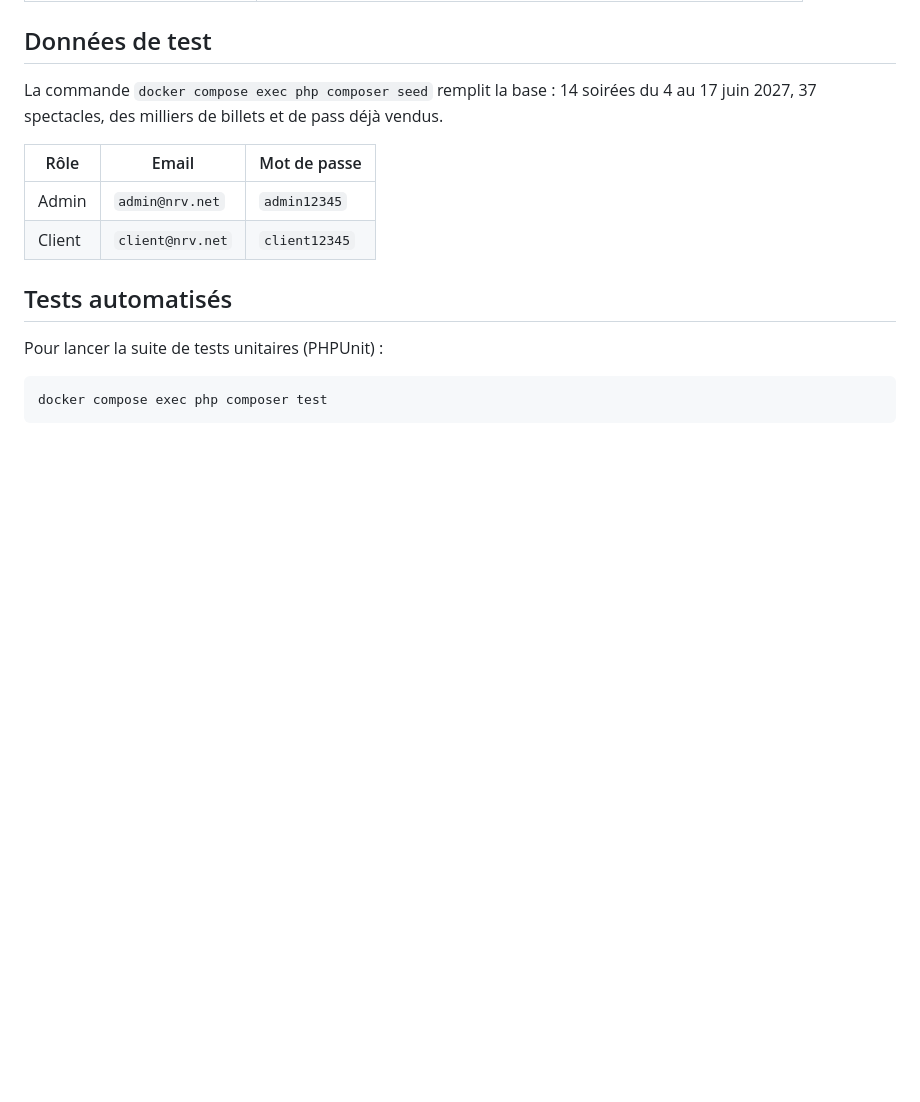
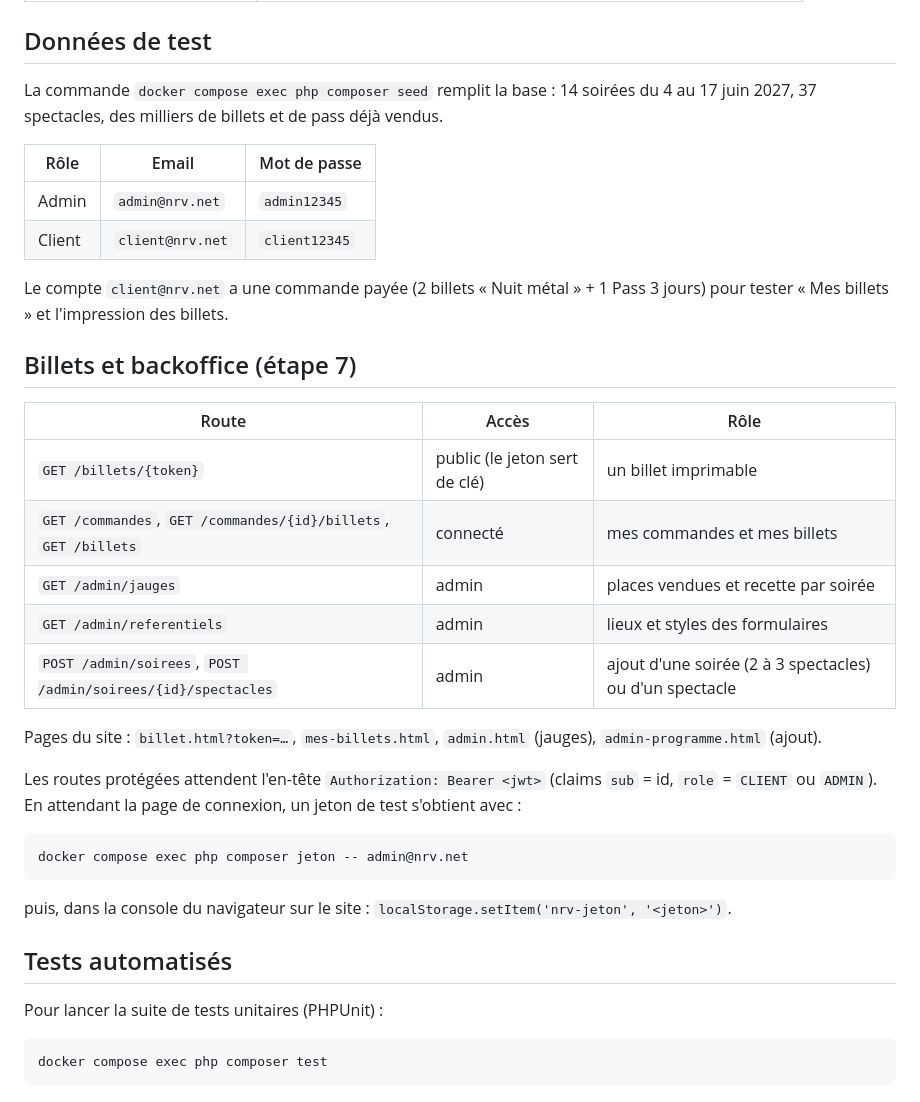
Before and after one commit to Kamdinee/Atelier-Projet-de-developpement-web-1, a Markdown page: README.md, the part around the change. GitHub-like rendering; blank space fills up the shorter version.

Commit message:
readme : billets et backoffice (etape 7)

````diff
--- a/README.md
+++ b/README.md
@@ -53,6 +53,28 @@ La commande `docker compose exec php composer seed` remplit la base : 14 soirée
 | Admin | `admin@nrv.net` | `admin12345` |
 | Client | `client@nrv.net` | `client12345` |
 
+Le compte `client@nrv.net` a une commande payée (2 billets « Nuit métal » + 1 Pass 3 jours) pour tester « Mes billets » et l'impression des billets.
+
+## Billets et backoffice (étape 7)
+
+| Route | Accès | Rôle |
+| --- | --- | --- |
+| `GET /billets/{token}` | public (le jeton sert de clé) | un billet imprimable |
+| `GET /commandes`, `GET /commandes/{id}/billets`, `GET /billets` | connecté | mes commandes et mes billets |
+| `GET /admin/jauges` | admin | places vendues et recette par soirée |
+| `GET /admin/referentiels` | admin | lieux et styles des formulaires |
+| `POST /admin/soirees`, `POST /admin/soirees/{id}/spectacles` | admin | ajout d'une soirée (2 à 3 spectacles) ou d'un spectacle |
+
+Pages du site : `billet.html?token=…`, `mes-billets.html`, `admin.html` (jauges), `admin-programme.html` (ajout).
+
+Les routes protégées attendent l'en-tête `Authorization: Bearer <jwt>` (claims `sub` = id, `role` = `CLIENT` ou `ADMIN`). En attendant la page de connexion, un jeton de test s'obtient avec :
+
+```bash
+docker compose exec php composer jeton -- admin@nrv.net
+```
+
+puis, dans la console du navigateur sur le site : `localStorage.setItem('nrv-jeton', '<jeton>')`.
+
 ## Tests automatisés
 
 Pour lancer la suite de tests unitaires (PHPUnit) :
````
